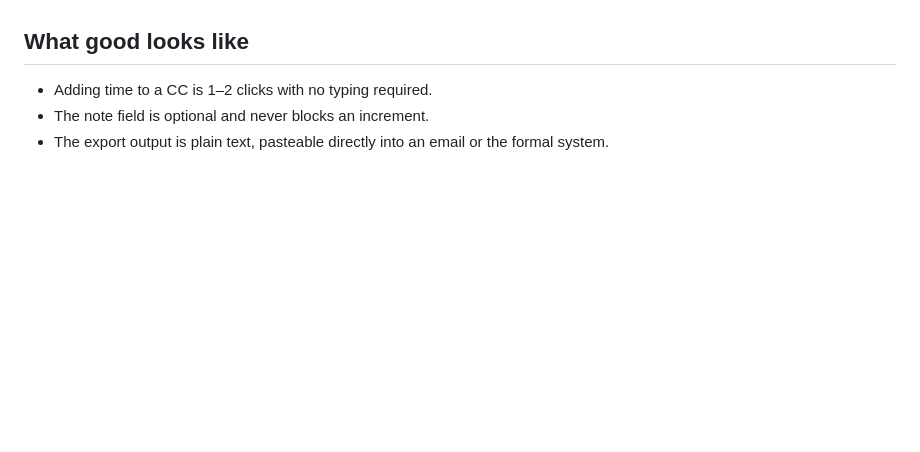
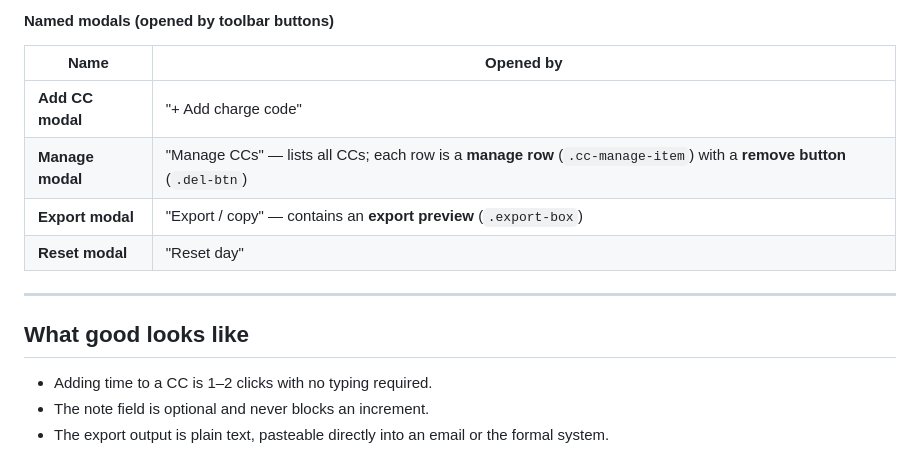
Before and after one commit to tomk814/charge-code-tracker, a Markdown page: CLAUDE.md, the part around one of its changes. Rendered like a GitHub page; blank space fills up the shorter version.

```diff
--- a/CLAUDE.md
+++ b/CLAUDE.md
@@ -65,3 +129,14 @@ Key: `cc_tracker_v2`
+#### Named modals (opened by toolbar buttons)
+
+| Name | Opened by |
+|---|---|
+| **Add CC modal** | "+ Add charge code" |
+| **Manage modal** | "Manage CCs" — lists all CCs; each row is a **manage row** (`.cc-manage-item`) with a **remove button** (`.del-btn`) |
+| **Export modal** | "Export / copy" — contains an **export preview** (`.export-box`) |
+| **Reset modal** | "Reset day" |
+
+---
+
 ## What good looks like
 
 - Adding time to a CC is 1–2 clicks with no typing required.
```
Also changed, not shown: other parts of CLAUDE.md (+64 -0 lines).
